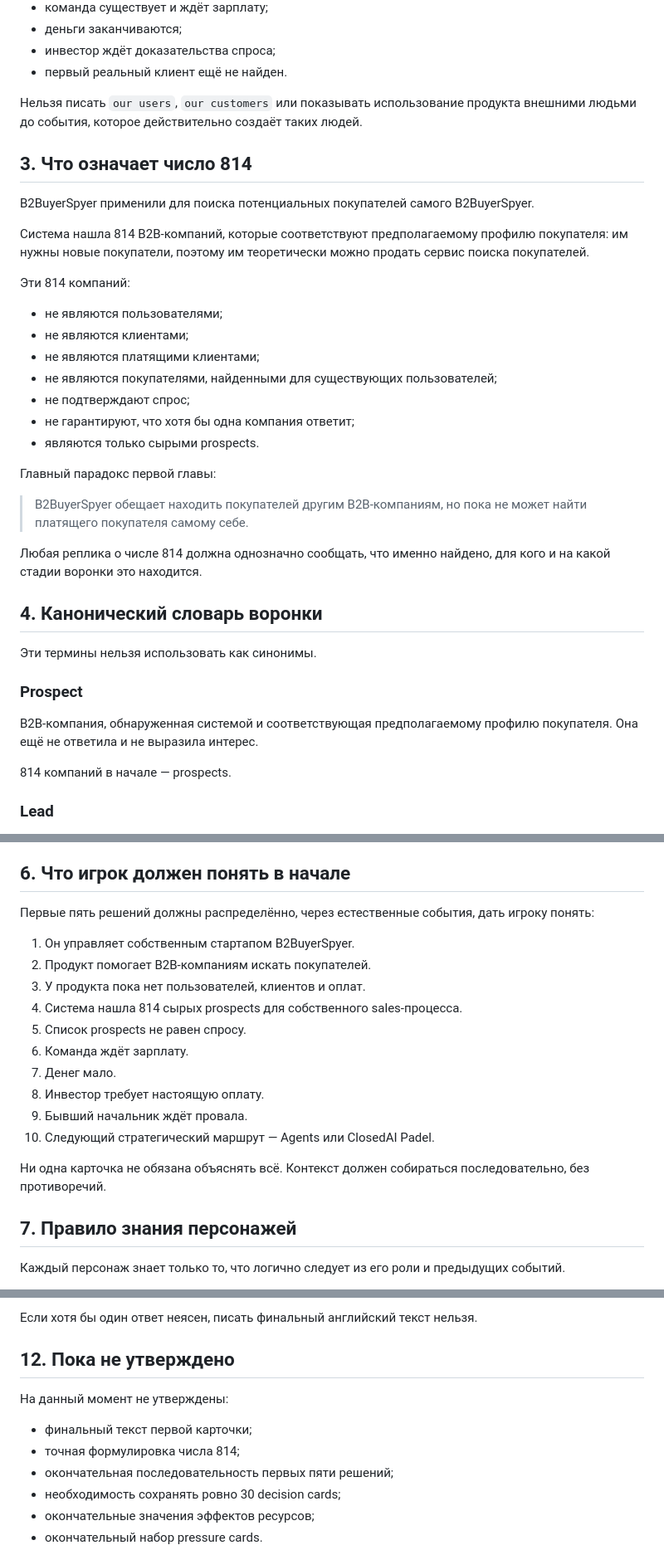
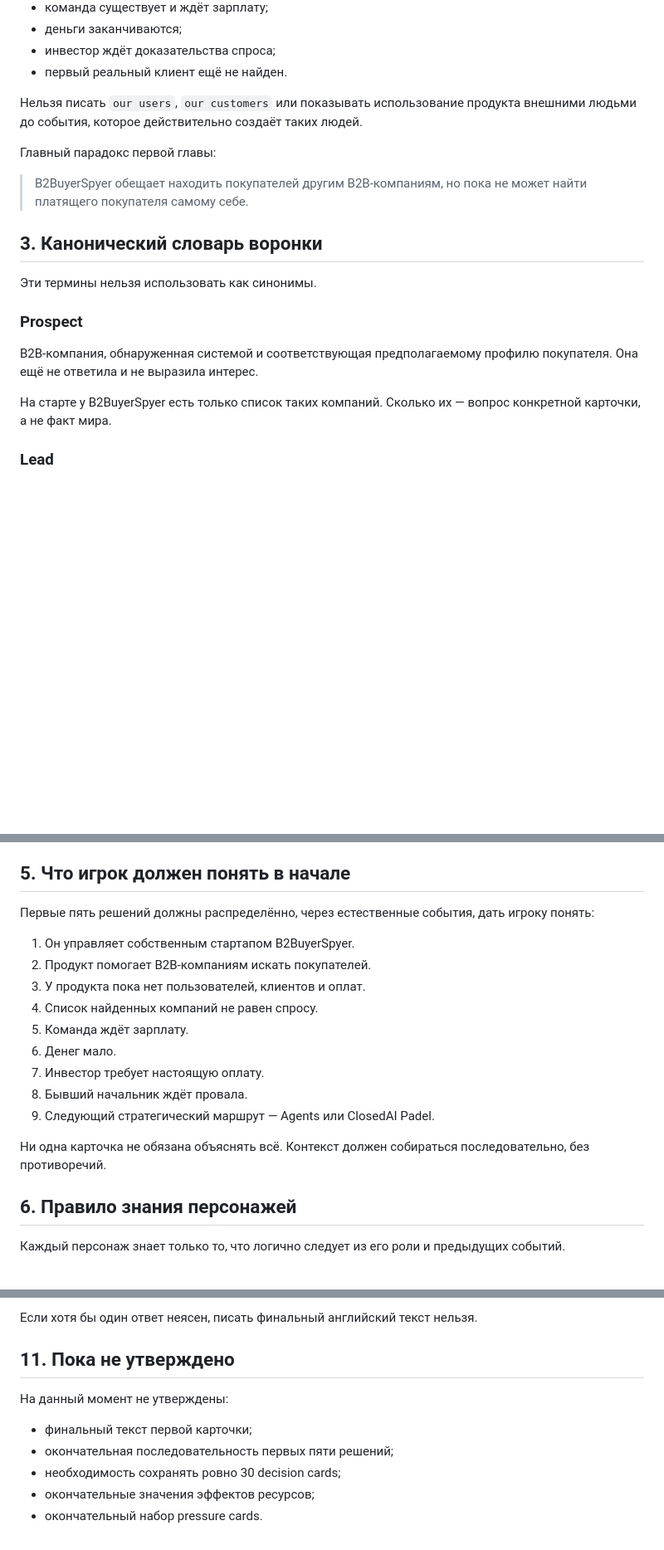
Before and after one commit to newsch8l/mistakery, a Markdown page: docs/core/STATE_BIBLE.md, 3 parts joined by grey strips. Shown at 83% size. Rendered like a GitHub page; blank space fills up the shorter version.

```diff
--- a/docs/core/STATE_BIBLE.md
+++ b/docs/core/STATE_BIBLE.md
@@ -28,29 +28,11 @@
 
 Нельзя писать `our users`, `our customers` или показывать использование продукта внешними людьми до события, которое действительно создаёт таких людей.
 
-## 3. Что означает число 814
-
-B2BuyerSpyer применили для поиска потенциальных покупателей самого B2BuyerSpyer.
-
-Система нашла 814 B2B-компаний, которые соответствуют предполагаемому профилю покупателя: им нужны новые покупатели, поэтому им теоретически можно продать сервис поиска покупателей.
-
-Эти 814 компаний:
-
-- не являются пользователями;
-- не являются клиентами;
-- не являются платящими клиентами;
-- не являются покупателями, найденными для существующих пользователей;
-- не подтверждают спрос;
-- не гарантируют, что хотя бы одна компания ответит;
-- являются только сырыми prospects.
-
 Главный парадокс первой главы:
 
 > B2BuyerSpyer обещает находить покупателей другим B2B-компаниям, но пока не может найти платящего покупателя самому себе.
 
-Любая реплика о числе 814 должна однозначно сообщать, что именно найдено, для кого и на какой стадии воронки это находится.
-
-## 4. Канонический словарь воронки
+## 3. Канонический словарь воронки
 
 Эти термины нельзя использовать как синонимы.
 
@@ -58,7 +40,7 @@ B2BuyerSpyer применили для поиска потенциальных
 
 B2B-компания, обнаруженная системой и соответствующая предполагаемому профилю покупателя. Она ещё не ответила и не выразила интерес.
 
-814 компаний в начале — prospects.
+На старте у B2BuyerSpyer есть только список таких компаний. Сколько их — вопрос конкретной карточки, а не факт мира.
 
 ### Lead
 
@@ -136,24 +118,23 @@ Prospect, который дал внешний сигнал: ответил, с
 - устное обещание;
 - высокий ресурс Customers без оплаты.
 
-## 6. Что игрок должен понять в начале
+## 5. Что игрок должен понять в начале
 
 Первые пять решений должны распределённо, через естественные события, дать игроку понять:
 
 1. Он управляет собственным стартапом B2BuyerSpyer.
 2. Продукт помогает B2B-компаниям искать покупателей.
 3. У продукта пока нет пользователей, клиентов и оплат.
-4. Система нашла 814 сырых prospects для собственного sales-процесса.
-5. Список prospects не равен спросу.
-6. Команда ждёт зарплату.
-7. Денег мало.
-8. Инвестор требует настоящую оплату.
-9. Бывший начальник ждёт провала.
-10. Следующий стратегический маршрут — Agents или ClosedAI Padel.
+4. Список найденных компаний не равен спросу.
+5. Команда ждёт зарплату.
+6. Денег мало.
+7. Инвестор требует настоящую оплату.
+8. Бывший начальник ждёт провала.
+9. Следующий стратегический маршрут — Agents или ClosedAI Padel.
 
 Ни одна карточка не обязана объяснять всё. Контекст должен собираться последовательно, без противоречий.
 
-## 7. Правило знания персонажей
+## 6. Правило знания персонажей
 
 Каждый персонаж знает только то, что логично следует из его роли и предыдущих событий.
 
@@ -275,12 +256,11 @@ Founder не является моральной шкалой.
 
 Если хотя бы один ответ неясен, писать финальный английский текст нельзя.
 
-## 12. Пока не утверждено
+## 11. Пока не утверждено
 
 На данный момент не утверждены:
 
 - финальный текст первой карточки;
-- точная формулировка числа 814;
 - окончательная последовательность первых пяти решений;
 - необходимость сохранять ровно 30 decision cards;
 - окончательные значения эффектов ресурсов;
```
Also changed, not shown: other parts of docs/core/STATE_BIBLE.md (+5 -5 lines), docs/core/REJECTED_PATTERNS.md (+2 -4 lines), docs/plans/2026-07-28-opening-cards-context.md (added, +149 -0 lines).
